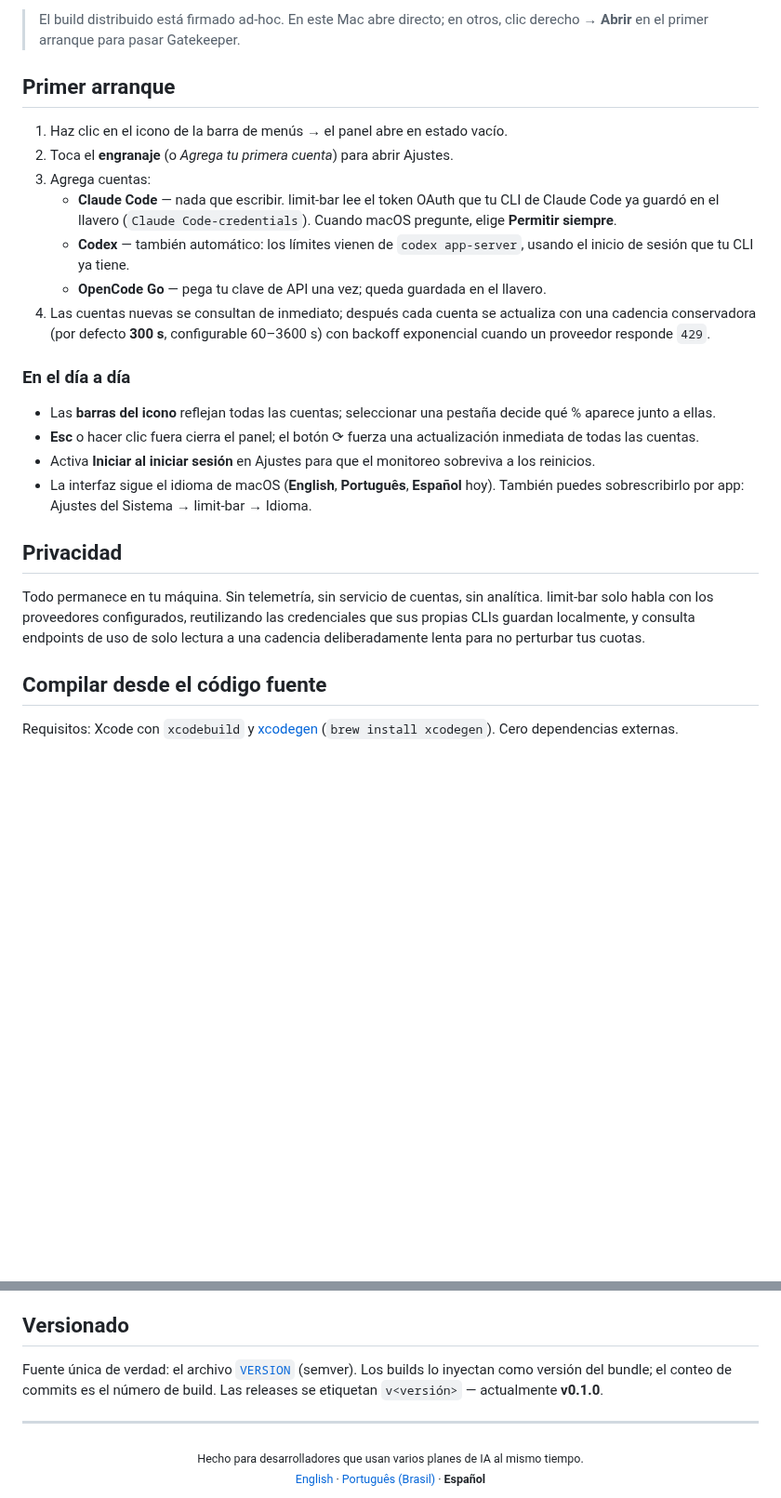
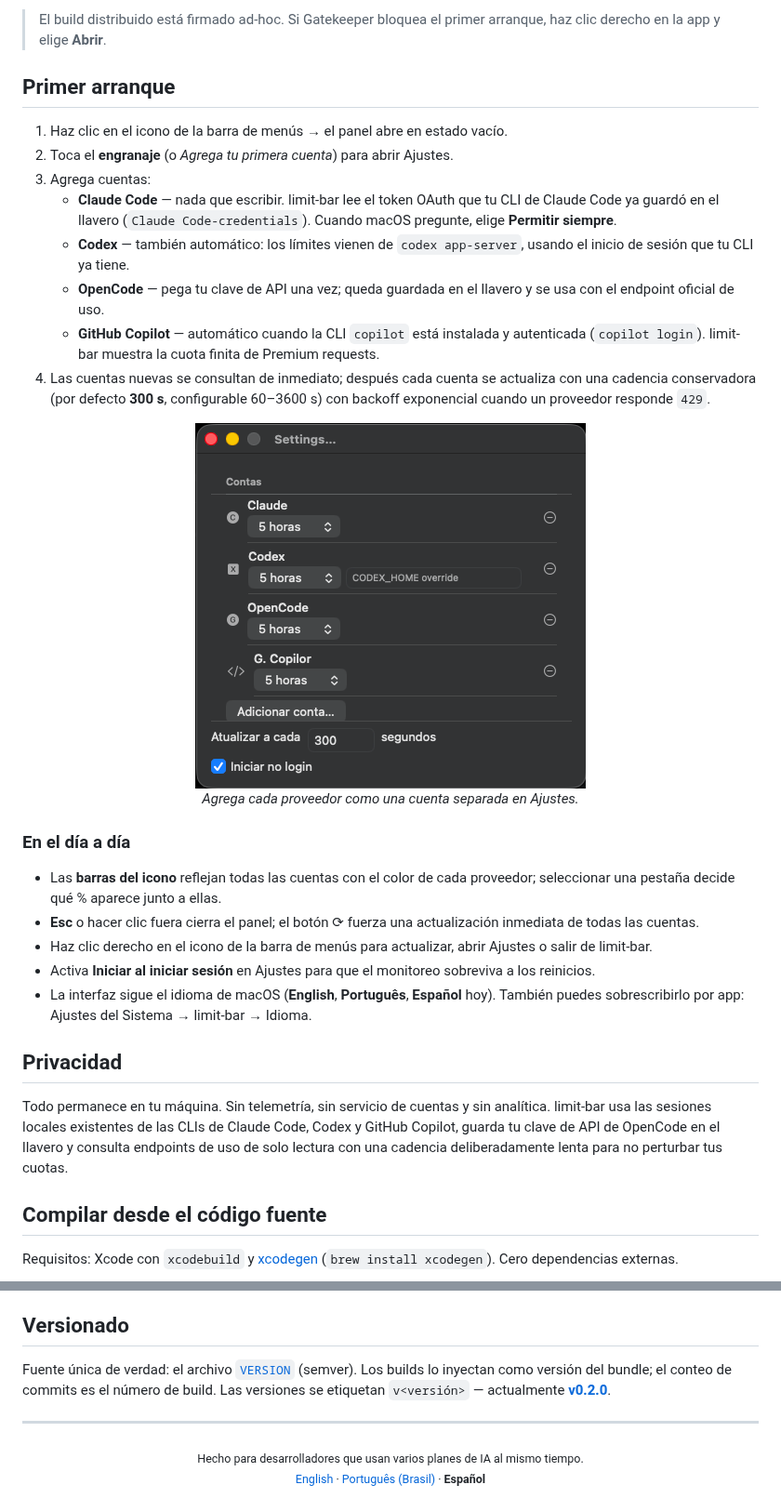
Before and after one commit to williamfalcom/limit-bar, a Markdown page: README.es.md, 2 parts joined by grey strips. Shown at 93% size. Drawn GitHub-style; pictures changed too: docs/img/settings.png (added); blank space fills up the shorter version.

```diff
--- a/README.es.md
+++ b/README.es.md
@@ -55,7 +56,7 @@ limit-bar permanece en silencio en tu barra de menús mostrando cuánto has cons
   <em>Arrastra limit-bar a Aplicaciones.</em>
 </p>
 
-> El build distribuido está firmado ad-hoc. En este Mac abre directo; en otros, clic derecho → **Abrir** en el primer arranque para pasar Gatekeeper.
+> El build distribuido está firmado ad-hoc. Si Gatekeeper bloquea el primer arranque, haz clic derecho en la app y elige **Abrir**.
 
 ## Primer arranque
 
@@ -64,19 +65,26 @@ limit-bar permanece en silencio en tu barra de menús mostrando cuánto has cons
 3. Agrega cuentas:
    - **Claude Code** — nada que escribir. limit-bar lee el token OAuth que tu CLI de Claude Code ya guardó en el llavero (`Claude Code-credentials`). Cuando macOS pregunte, elige **Permitir siempre**.
    - **Codex** — también automático: los límites vienen de `codex app-server`, usando el inicio de sesión que tu CLI ya tiene.
-   - **OpenCode Go** — pega tu clave de API una vez; queda guardada en el llavero.
+   - **OpenCode** — pega tu clave de API una vez; queda guardada en el llavero y se usa con el endpoint oficial de uso.
+   - **GitHub Copilot** — automático cuando la CLI `copilot` está instalada y autenticada (`copilot login`). limit-bar muestra la cuota finita de Premium requests.
 4. Las cuentas nuevas se consultan de inmediato; después cada cuenta se actualiza con una cadencia conservadora (por defecto **300 s**, configurable 60–3600 s) con backoff exponencial cuando un proveedor responde `429`.
+
+<p align="center">
+  <img src="docs/img/settings.png" width="420" alt="Ajustes de limit-bar con una cuenta por proveedor"><br>
+  <em>Agrega cada proveedor como una cuenta separada en Ajustes.</em>
+</p>
 
 ### En el día a día
 
-- Las **barras del icono** reflejan todas las cuentas; seleccionar una pestaña decide qué % aparece junto a ellas.
+- Las **barras del icono** reflejan todas las cuentas con el color de cada proveedor; seleccionar una pestaña decide qué % aparece junto a ellas.
 - **Esc** o hacer clic fuera cierra el panel; el botón ⟳ fuerza una actualización inmediata de todas las cuentas.
+- Haz clic derecho en el icono de la barra de menús para actualizar, abrir Ajustes o salir de limit-bar.
 - Activa **Iniciar al iniciar sesión** en Ajustes para que el monitoreo sobreviva a los reinicios.
 - La interfaz sigue el idioma de macOS (**English**, **Português**, **Español** hoy). También puedes sobrescribirlo por app: Ajustes del Sistema → limit-bar → Idioma.
 
 ## Privacidad
 
-Todo permanece en tu máquina. Sin telemetría, sin servicio de cuentas, sin analítica. limit-bar solo habla con los proveedores configurados, reutilizando las credenciales que sus propias CLIs guardan localmente, y consulta endpoints de uso de solo lectura a una cadencia deliberadamente lenta para no perturbar tus cuotas.
+Todo permanece en tu máquina. Sin telemetría, sin servicio de cuentas y sin analítica. limit-bar usa las sesiones locales existentes de las CLIs de Claude Code, Codex y GitHub Copilot, guarda tu clave de API de OpenCode en el llavero y consulta endpoints de uso de solo lectura con una cadencia deliberadamente lenta para no perturbar tus cuotas.
 
 ## Compilar desde el código fuente
 
@@ -92,7 +100,7 @@ La estructura del proyecto se genera desde `project.yml`; ejecuta `xcodegen gene
 
 ## Versionado
 
-Fuente única de verdad: el archivo [`VERSION`](VERSION) (semver). Los builds lo inyectan como versión del bundle; el conteo de commits es el número de build. Las releases se etiquetan `v<versión>` — actualmente **v0.1.0**.
+Fuente única de verdad: el archivo [`VERSION`](VERSION) (semver). Los builds lo inyectan como versión del bundle; el conteo de commits es el número de build. Las versiones se etiquetan `v<versión>` — actualmente **[v0.2.0](https://github.com/williamfalcom/limit-bar/releases/tag/v0.2.0)**.
 
 ---
 
```
Also changed, not shown: other parts of README.es.md (+8 -7 lines), README.md (+20 -12 lines), README.pt-BR.md (+21 -13 lines), docs/img/install.png, docs/img/menubar.png, docs/img/panel.png.
